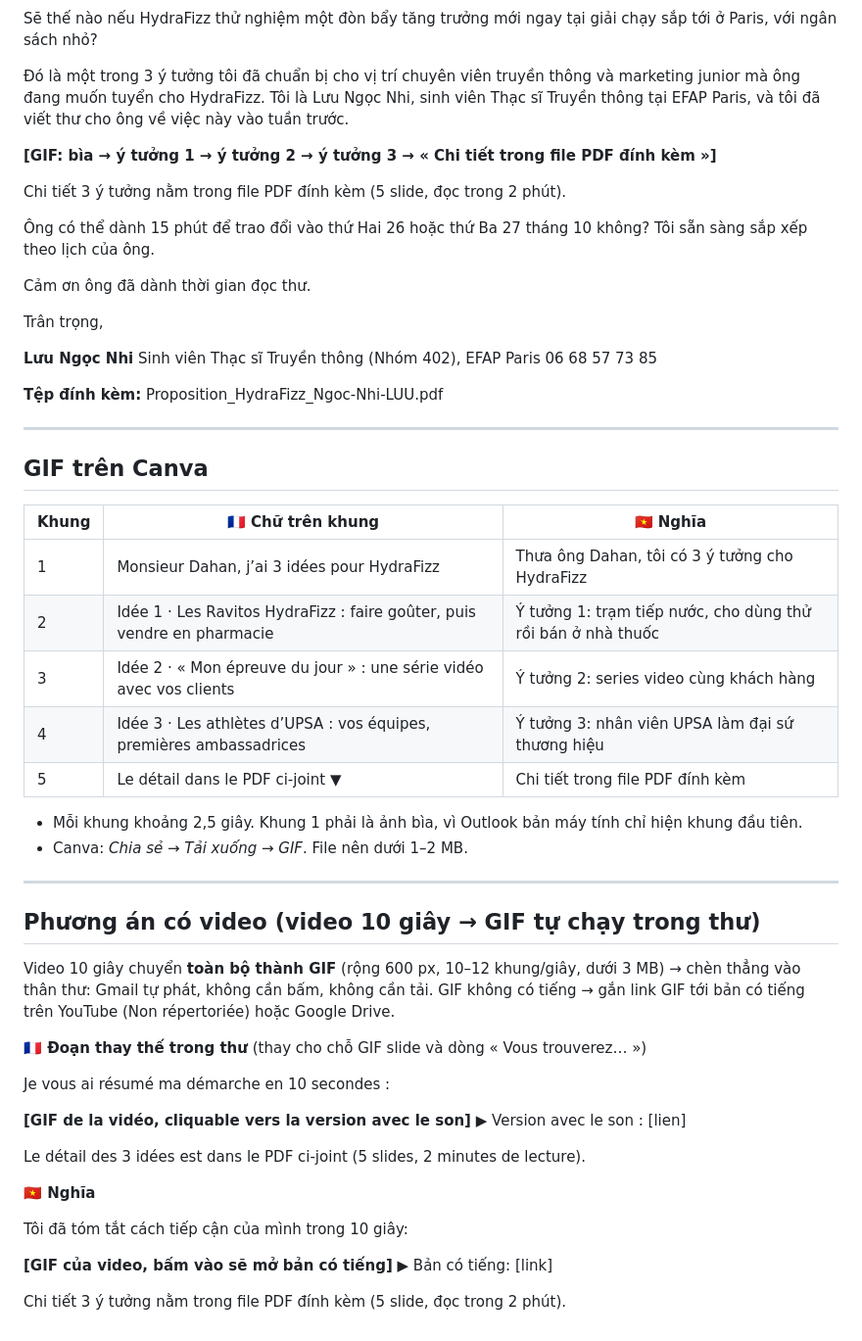
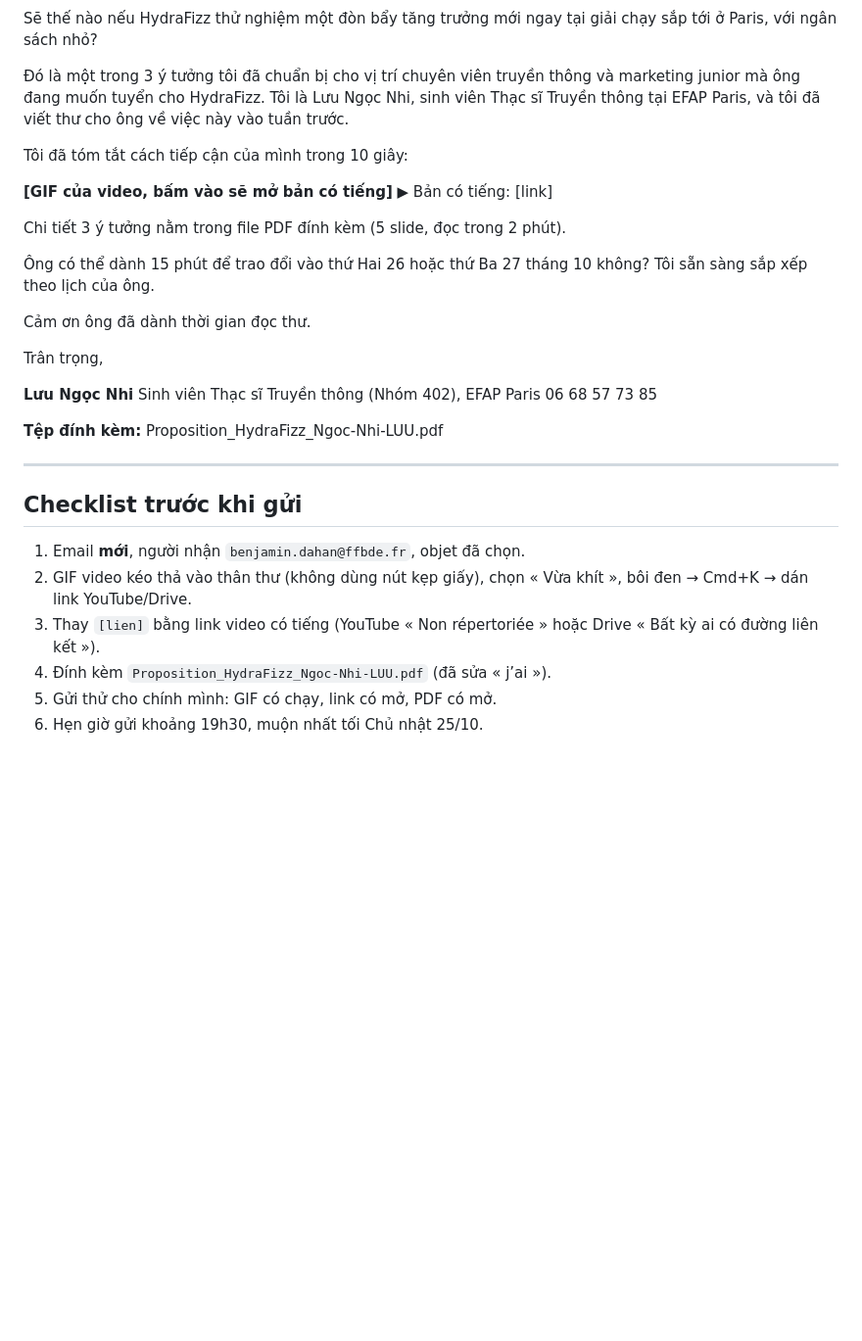
Before and after one commit to ngocnhi06052004-design/H-C-B-I, a Markdown page: growth-marketing/hydrafizz-email/email_2_FR_VI.md, the part around one of its changes. Shown at 98% size. GitHub-like rendering; blank space fills up the shorter version.

Commit message:
HydraFizz email 2: complete final version with video GIF
Co-Authored-By: Claude Opus 5.5 <noreply@anthropic.com>
Claude-Session: https://claude.ai/code/session_01PPSsScb5pnHAp4thh9NBWW

```diff
--- a/growth-marketing/hydrafizz-email/email_2_FR_VI.md
+++ b/growth-marketing/hydrafizz-email/email_2_FR_VI.md
@@ -57,7 +59,10 @@ Sẽ thế nào nếu HydraFizz thử nghiệm một đòn bẩy tăng trưởng
 
 Đó là một trong 3 ý tưởng tôi đã chuẩn bị cho vị trí chuyên viên truyền thông và marketing junior mà ông đang muốn tuyển cho HydraFizz. Tôi là Lưu Ngọc Nhi, sinh viên Thạc sĩ Truyền thông tại EFAP Paris, và tôi đã viết thư cho ông về việc này vào tuần trước.
 
-**[GIF: bìa → ý tưởng 1 → ý tưởng 2 → ý tưởng 3 → « Chi tiết trong file PDF đính kèm »]**
+Tôi đã tóm tắt cách tiếp cận của mình trong 10 giây:
+
+**[GIF của video, bấm vào sẽ mở bản có tiếng]**
+▶ Bản có tiếng: [link]
 
 Chi tiết 3 ý tưởng nằm trong file PDF đính kèm (5 slide, đọc trong 2 phút).
 
@@ -75,39 +80,11 @@ Sinh viên Thạc sĩ Truyền thông (Nhóm 402), EFAP Paris
 
 ---
 
-## GIF trên Canva
+## Checklist trước khi gửi
 
-| Khung | 🇫🇷 Chữ trên khung | 🇻🇳 Nghĩa |
-|---|---|---|
-| 1 | Monsieur Dahan, j’ai 3 idées pour HydraFizz | Thưa ông Dahan, tôi có 3 ý tưởng cho HydraFizz |
-| 2 | Idée 1 · Les Ravitos HydraFizz : faire goûter, puis vendre en pharmacie | Ý tưởng 1: trạm tiếp nước, cho dùng thử rồi bán ở nhà thuốc |
-| 3 | Idée 2 · « Mon épreuve du jour » : une série vidéo avec vos clients | Ý tưởng 2: series video cùng khách hàng |
-| 4 | Idée 3 · Les athlètes d’UPSA : vos équipes, premières ambassadrices | Ý tưởng 3: nhân viên UPSA làm đại sứ thương hiệu |
-| 5 | Le détail dans le PDF ci-joint ▼ | Chi tiết trong file PDF đính kèm |
-
-- Mỗi khung khoảng 2,5 giây. Khung 1 phải là ảnh bìa, vì Outlook bản máy tính chỉ hiện khung đầu tiên.
-- Canva: *Chia sẻ → Tải xuống → GIF*. File nên dưới 1–2 MB.
-
----
-
-## Phương án có video (video 10 giây → GIF tự chạy trong thư)
-
-Video 10 giây chuyển **toàn bộ thành GIF** (rộng 600 px, 10–12 khung/giây, dưới 3 MB) → chèn thẳng vào thân thư: Gmail tự phát, không cần bấm, không cần tải. GIF không có tiếng → gắn link GIF tới bản có tiếng trên YouTube (Non répertoriée) hoặc Google Drive.
-
-**🇫🇷 Đoạn thay thế trong thư** (thay cho chỗ GIF slide và dòng « Vous trouverez… »)
-
-Je vous ai résumé ma démarche en 10 secondes :
-
-**[GIF de la vidéo, cliquable vers la version avec le son]**
-▶ Version avec le son : [lien]
-
-Le détail des 3 idées est dans le PDF ci-joint (5 slides, 2 minutes de lecture).
-
-**🇻🇳 Nghĩa**
-
-Tôi đã tóm tắt cách tiếp cận của mình trong 10 giây:
-
-**[GIF của video, bấm vào sẽ mở bản có tiếng]**
-▶ Bản có tiếng: [link]
-
-Chi tiết 3 ý tưởng nằm trong file PDF đính kèm (5 slide, đọc trong 2 phút).
+1. Email **mới**, người nhận `benjamin.dahan@ffbde.fr`, objet đã chọn.
+2. GIF video kéo thả vào thân thư (không dùng nút kẹp giấy), chọn « Vừa khít », bôi đen → Cmd+K → dán link YouTube/Drive.
+3. Thay `[lien]` bằng link video có tiếng (YouTube « Non répertoriée » hoặc Drive « Bất kỳ ai có đường liên kết »).
+4. Đính kèm `Proposition_HydraFizz_Ngoc-Nhi-LUU.pdf` (đã sửa « j’ai »).
+5. Gửi thử cho chính mình: GIF có chạy, link có mở, PDF có mở.
+6. Hẹn giờ gửi khoảng 19h30, muộn nhất tối Chủ nhật 25/10.
```
Also changed, not shown: other parts of growth-marketing/hydrafizz-email/email_2_FR_VI.md (+16 -14 lines).
